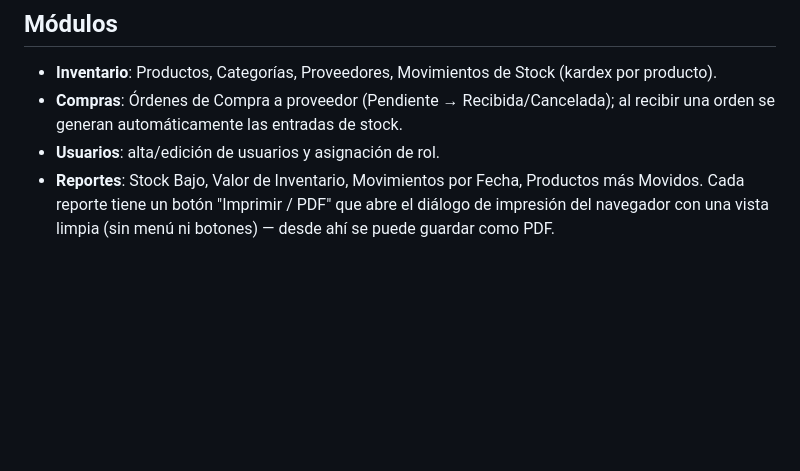
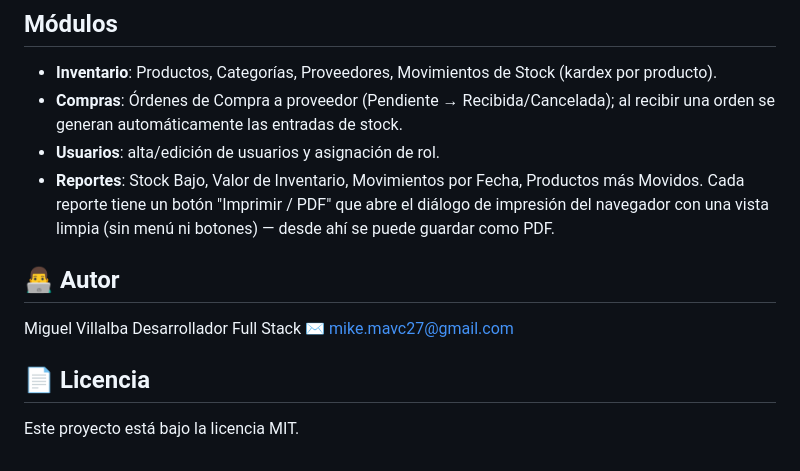
Before and after one commit to MikeRider27/PHP_FrontController, a Markdown page: README.md, the part around the change. Drawn GitHub-style; blank space fills up the shorter version.

```diff
--- a/README.md
+++ b/README.md
@@ -105,3 +105,13 @@ Usuario de prueba (creado por `schema.sql`):
   Productos más Movidos. Cada reporte tiene un botón "Imprimir / PDF" que abre
   el diálogo de impresión del navegador con una vista limpia (sin menú ni
   botones) — desde ahí se puede guardar como PDF.
+
+## 👨‍💻 Autor
+
+Miguel Villalba
+Desarrollador Full Stack
+✉️ mike.mavc27@gmail.com
+
+## 📄 Licencia
+
+Este proyecto está bajo la licencia MIT.
```
